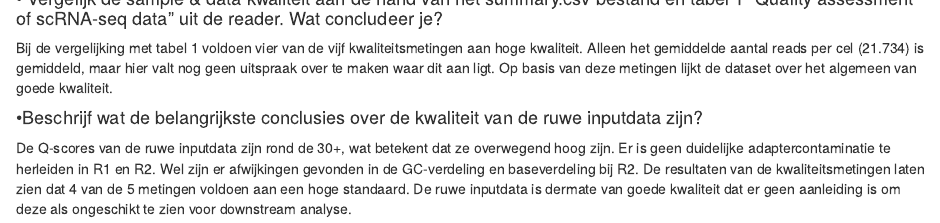
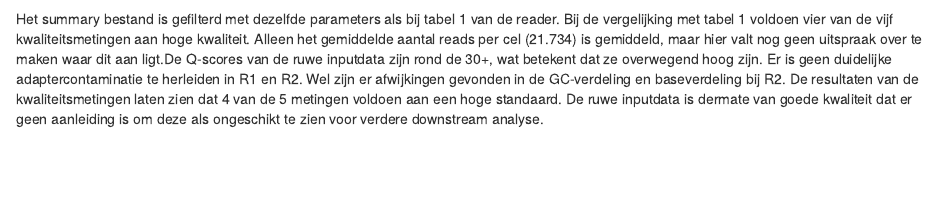
Before and after one commit to davalyn/Summatieve-opdracht-single-cell-RNA-seq, an R Markdown document (summatieve_opdracht.Rmd): the page in a window 1100 px wide, from 3840 px down before the commit and from 3820 px down after it. Rendered offline with R 4.5, knitr and Pandoc, with nearby package versions; some code elsewhere in the file could not run offline.

Commit message:
Aangepaste versie deel 2

````diff
--- a/summatieve_opdracht.Rmd
+++ b/summatieve_opdracht.Rmd
@@ -83,10 +83,4 @@ quality <- summary[c(10, 11, 14, 15, 16), c("Metric.Name", "Metric.Value")]
 knitr::kable(quality)
 ```
 
-#### • Vergelijk de sample & data kwaliteit aan de hand van het summary.csv bestand en tabel 1 “Quality assessment of scRNA-seq data” uit de reader. Wat concludeer je?
-
-Bij de vergelijking met tabel 1 voldoen vier van de vijf kwaliteitsmetingen aan hoge kwaliteit. Alleen het gemiddelde aantal reads per cel (21.734) is gemiddeld, maar hier valt nog geen uitspraak over te maken waar dit aan ligt. Op basis van deze metingen lijkt de dataset over het algemeen van goede kwaliteit.
-
-#### •Beschrijf wat de belangrijkste conclusies over de kwaliteit van de ruwe inputdata zijn?
-
-De Q-scores van de ruwe inputdata zijn rond de 30+, wat betekent dat ze overwegend hoog zijn. Er is geen duidelijke adaptercontaminatie te herleiden in R1 en R2. Wel zijn er afwijkingen gevonden in de GC-verdeling en baseverdeling bij R2. De resultaten van de kwaliteitsmetingen laten zien dat 4 van de 5 metingen voldoen aan een hoge standaard. De ruwe inputdata is dermate van goede kwaliteit dat er geen aanleiding is om deze als ongeschikt te zien voor downstream analyse.
+Het summary bestand is gefilterd met dezelfde parameters als bij tabel 1 van de reader. Bij de vergelijking met tabel 1 voldoen vier van de vijf kwaliteitsmetingen aan hoge kwaliteit. Alleen het gemiddelde aantal reads per cel (21.734) is gemiddeld, maar hier valt nog geen uitspraak over te maken waar dit aan ligt.De Q-scores van de ruwe inputdata zijn rond de 30+, wat betekent dat ze overwegend hoog zijn. Er is geen duidelijke adaptercontaminatie te herleiden in R1 en R2. Wel zijn er afwijkingen gevonden in de GC-verdeling en baseverdeling bij R2. De resultaten van de kwaliteitsmetingen laten zien dat 4 van de 5 metingen voldoen aan een hoge standaard. De ruwe inputdata is dermate van goede kwaliteit dat er geen aanleiding is om deze als ongeschikt te zien voor verdere downstream analyse.
````
